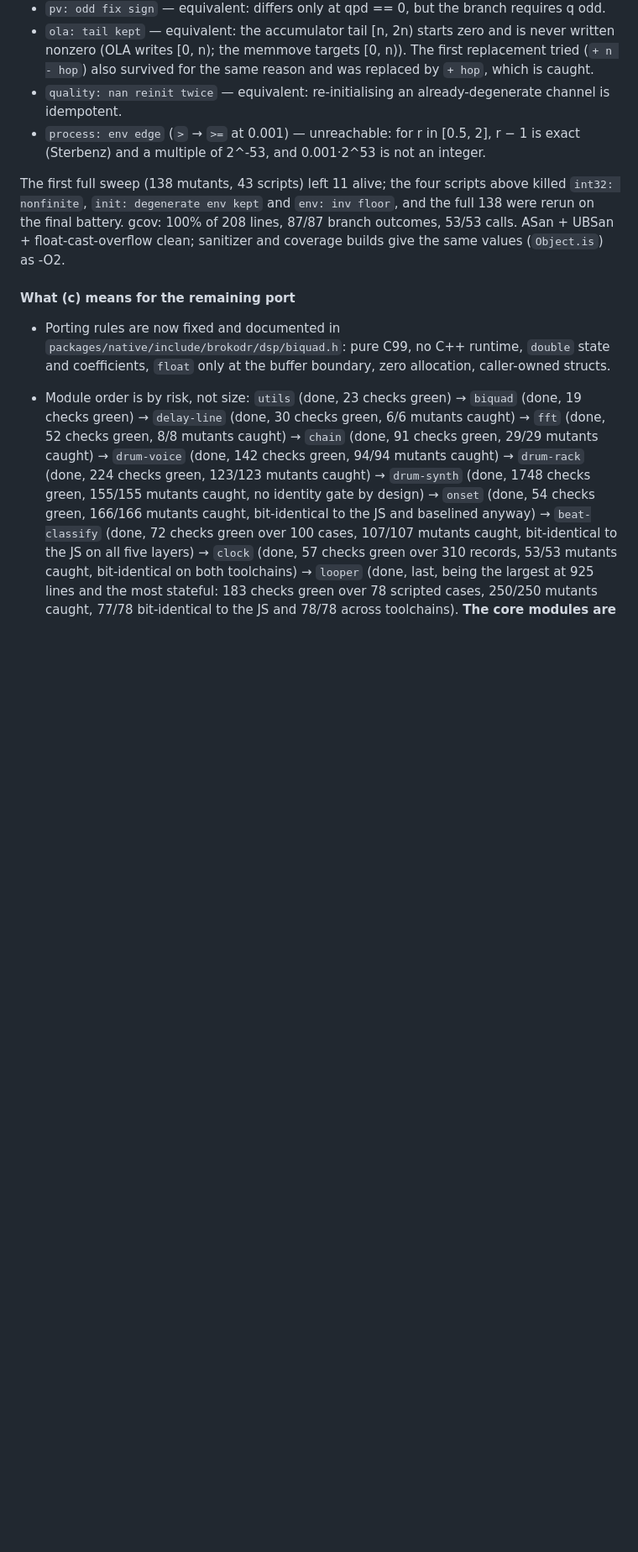
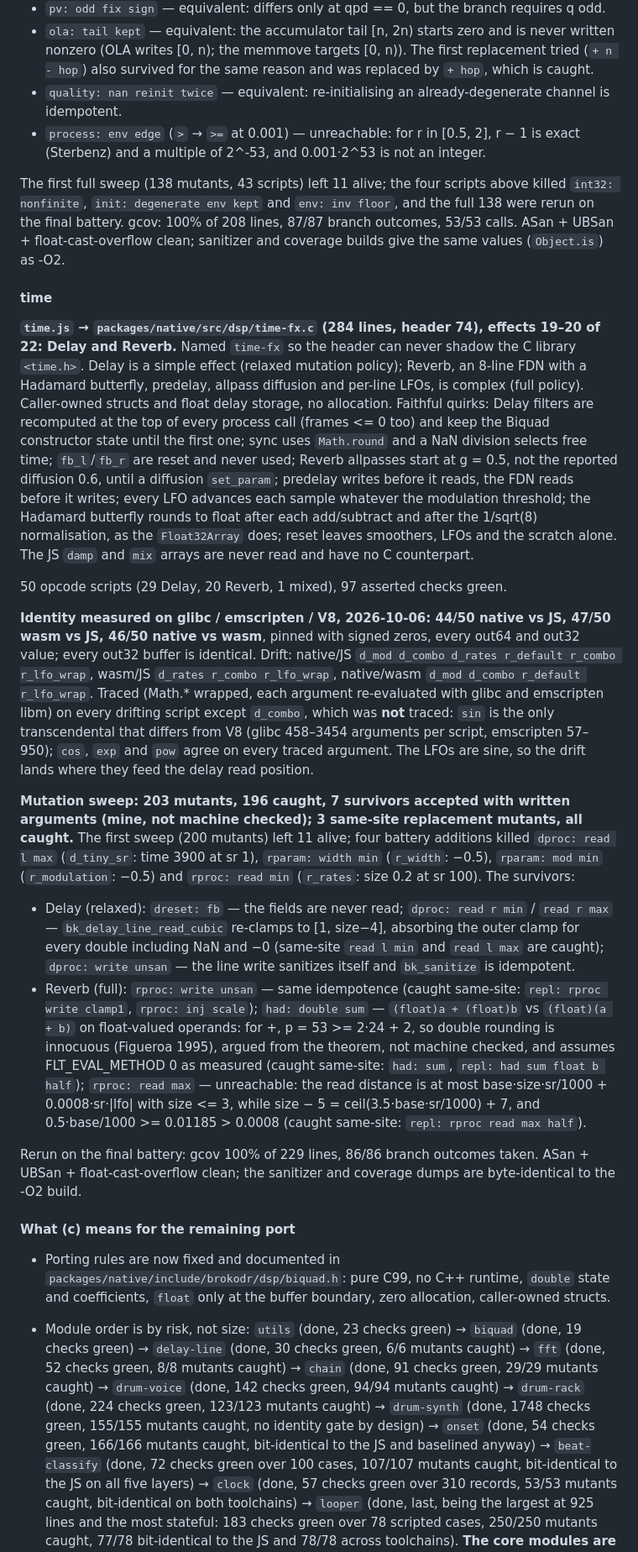
Before and after one commit to chewwwy/brokodr, a Markdown page: brobeats-plan.md, the part around one of its changes. Shown at 84% size. Rendered like a GitHub page; blank space fills up the shorter version.

Commit message:
plan: time effects complete (196/203 caught, 7 argued, 3 caught replacements), TalkBox, Vocoder and engine remain

```diff
--- a/brobeats-plan.md
+++ b/brobeats-plan.md
@@ -1908,6 +1908,61 @@ full 138 were rerun on the final battery. gcov: 100% of 208 lines, 87/87 branch
 outcomes, 53/53 calls. ASan + UBSan + float-cast-overflow clean; sanitizer and
 coverage builds give the same values (`Object.is`) as -O2.
 
+#### time
+
+**`time.js` → `packages/native/src/dsp/time-fx.c` (284 lines, header 74), effects
+19–20 of 22: Delay and Reverb.** Named `time-fx` so the header can never shadow the C
+library `<time.h>`. Delay is a simple effect (relaxed mutation policy); Reverb, an
+8-line FDN with a Hadamard butterfly, predelay, allpass diffusion and per-line LFOs,
+is complex (full policy). Caller-owned structs and float delay storage, no
+allocation. Faithful quirks: Delay filters are recomputed at the top of every process
+call (frames <= 0 too) and keep the Biquad constructor state until the first one; sync
+uses `Math.round` and a NaN division selects free time; `fb_l`/`fb_r` are reset and never
+used; Reverb allpasses start at g = 0.5, not the reported diffusion 0.6, until a
+diffusion `set_param`; predelay writes before it reads, the FDN reads before it writes;
+every LFO advances each sample whatever the modulation threshold; the Hadamard
+butterfly rounds to float after each add/subtract and after the 1/sqrt(8)
+normalisation, as the `Float32Array` does; reset leaves smoothers, LFOs and the scratch
+alone. The JS `damp` and `mix` arrays are never read and have no C counterpart.
+
+50 opcode scripts (29 Delay, 20 Reverb, 1 mixed), 97 asserted checks green.
+
+**Identity measured on glibc / emscripten / V8, 2026-10-06: 44/50 native vs JS, 47/50
+wasm vs JS, 46/50 native vs wasm**, pinned with signed zeros, every out64 and out32
+value; every out32 buffer is identical. Drift: native/JS `d_mod d_combo d_rates
+r_default r_combo r_lfo_wrap`, wasm/JS `d_rates r_combo r_lfo_wrap`, native/wasm `d_mod
+d_combo r_default r_lfo_wrap`. Traced (Math.* wrapped, each argument re-evaluated with
+glibc and emscripten libm) on every drifting script except `d_combo`, which was **not**
+traced: `sin` is the only transcendental that differs from V8 (glibc 458–3454 arguments
+per script, emscripten 57–950); `cos`, `exp` and `pow` agree on every traced argument. The
+LFOs are sine, so the drift lands where they feed the delay read position.
+
+**Mutation sweep: 203 mutants, 196 caught, 7 survivors accepted with written
+arguments (mine, not machine checked); 3 same-site replacement mutants, all caught.**
+The first sweep (200 mutants) left 11 alive; four battery additions killed
+`dproc: read l max` (`d_tiny_sr`: time 3900 at sr 1), `rparam: width min`
+(`r_width`: −0.5), `rparam: mod min` (`r_modulation`: −0.5) and `rproc: read min`
+(`r_rates`: size 0.2 at sr 100). The survivors:
+
+  - Delay (relaxed): `dreset: fb` — the fields are never read; `dproc: read r min` /
+    `read r max` — `bk_delay_line_read_cubic` re-clamps to [1, size−4], absorbing the
+    outer clamp for every double including NaN and −0 (same-site `read l min` and
+    `read l max` are caught); `dproc: write unsan` — the line write sanitizes itself and
+    `bk_sanitize` is idempotent.
+  - Reverb (full): `rproc: write unsan` — same idempotence (caught same-site: `repl: rproc
+    write clamp1`, `rproc: inj scale`); `had: double sum` — `(float)a + (float)b` vs
+    `(float)(a + b)` on float-valued operands: for +, p = 53 >= 2·24 + 2, so double
+    rounding is innocuous (Figueroa 1995), argued from the theorem, not machine checked,
+    and assumes FLT_EVAL_METHOD 0 as measured (caught same-site: `had: sum`, `repl: had
+    sum float b half`); `rproc: read max` — unreachable: the read distance is at most
+    base·size·sr/1000 + 0.0008·sr·|lfo| with size <= 3, while size − 5 =
+    ceil(3.5·base·sr/1000) + 7, and 0.5·base/1000 >= 0.01185 > 0.0008 (caught same-site:
+    `repl: rproc read max half`).
+
+Rerun on the final battery: gcov 100% of 229 lines, 86/86 branch outcomes taken. ASan +
+UBSan + float-cast-overflow clean; the sanitizer and coverage dumps are byte-identical
+to the -O2 build.
+
 #### What (c) means for the remaining port
 
   - Porting rules are now fixed and documented in `packages/native/include/brokodr/dsp/biquad.h`:
```
Also changed, not shown: other parts of brobeats-plan.md (+6 -3 lines).
